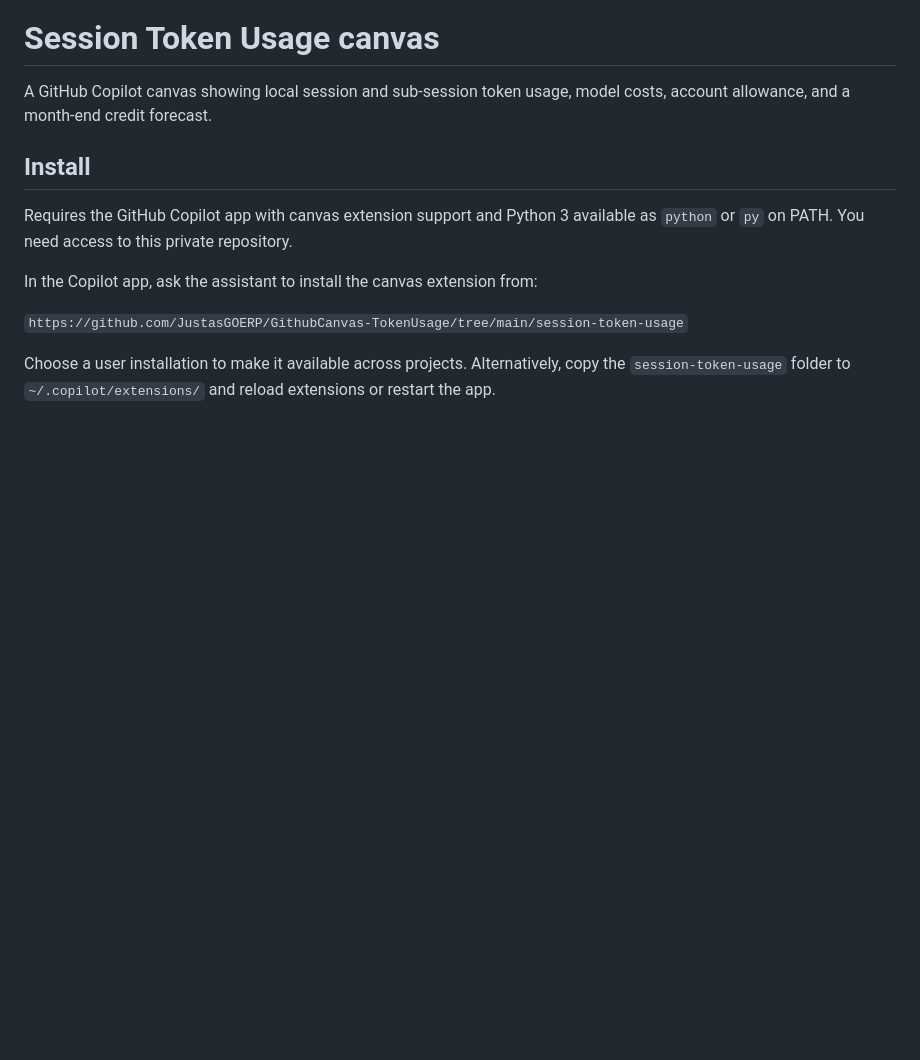
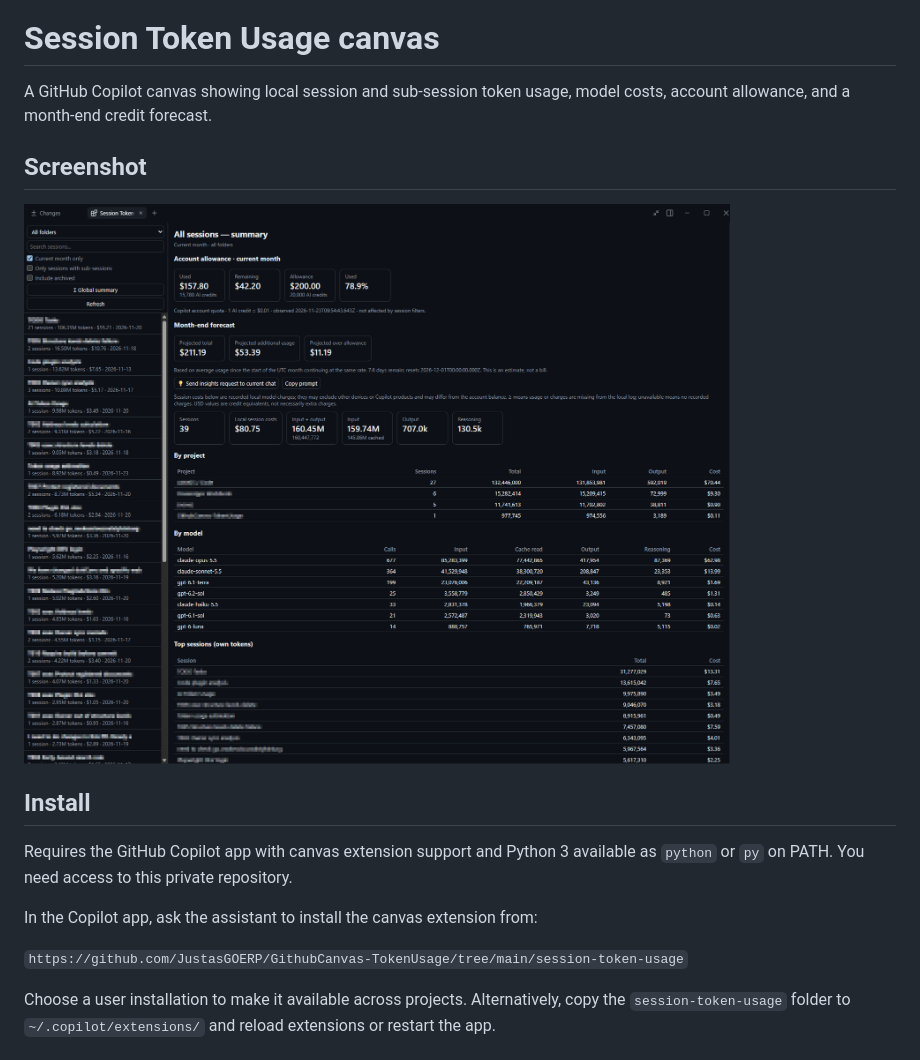
Before and after one commit to JustasGOERP/GithubCanvas-TokenUsage, a Markdown page: README.md, the part around the change. Rendered like a GitHub page; pictures changed too: screenshots/session-token-usage.png (added); blank space fills up the shorter version.

Commit message:
Add canvas screenshot to README (#1)
Document the Session Token Usage canvas with the supplied screenshot.

Co-authored-by: Justas Markauskas <justas.markauskas@newsignature.com>
Co-authored-by: Copilot App <223556219+Copilot@users.noreply.github.com>

```diff
--- a/README.md
+++ b/README.md
@@ -1,6 +1,10 @@
 # Session Token Usage canvas
 
 A GitHub Copilot canvas showing local session and sub-session token usage, model costs, account allowance, and a month-end credit forecast.
+
+## Screenshot
+
+![Session Token Usage canvas showing the global summary, usage breakdowns, and top sessions](screenshots/session-token-usage.png)
 
 ## Install
 
```
